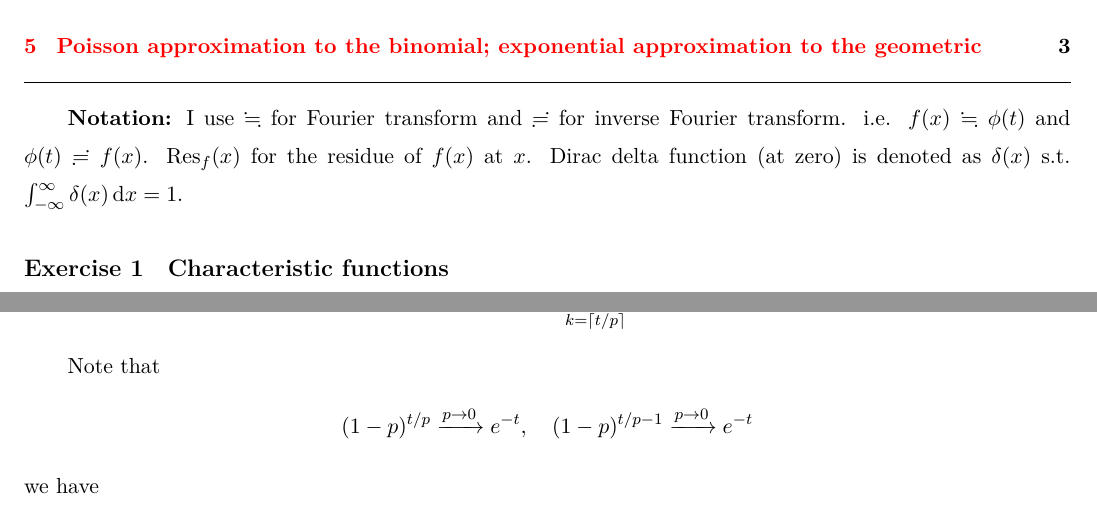
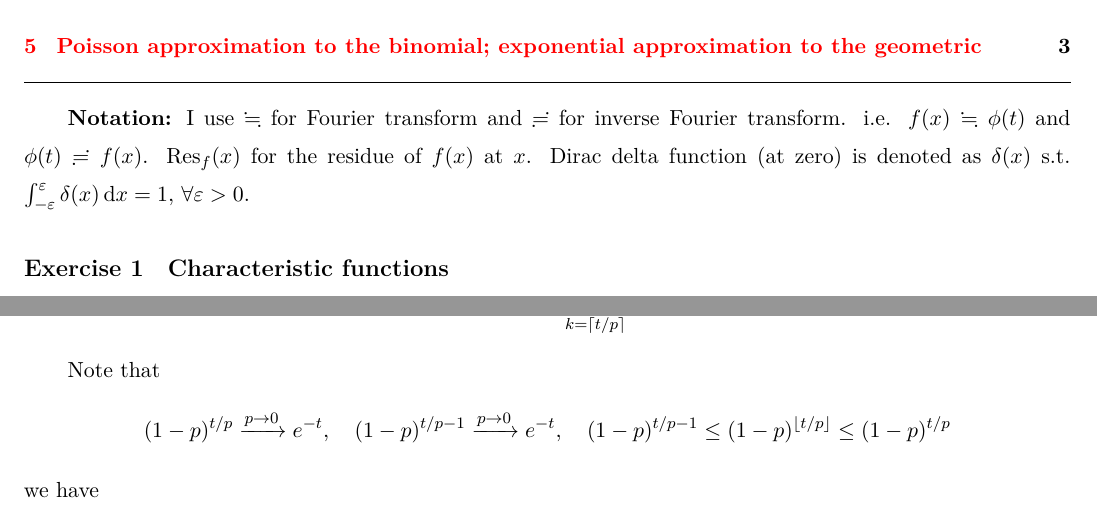
Before and after one commit to V1ncent19/430-1, a LaTeX problem sheet (HW5/HW5.tex): two parts of pages 1 and 4 of 4, joined at a grey line, cut so that both start at the same text. Compiled offline with XeLaTeX.

Commit message:
HW5, v1ncent19

```diff
--- a/HW5/HW5.tex
+++ b/HW5/HW5.tex
@@ -124,7 +124,7 @@ Tuorui Peng\footnote{TuoruiPeng2028@u.northwestern.edu}
 \hrule
 \vspace{12pt}
 
-\textbf{Notation:} I use $ \fallingdotseq $ for Fourier transform and $ \risingdotseq $ for inverse Fourier transform. i.e. $ f(x)\fallingdotseq \phi (t) $ and $ \phi (t)\risingdotseq f(x) $. $ \mathrm{ Res }_f(x)  $ for the residue of $ f(x) $ at $ x $. Dirac delta function (at zero) is denoted as $ \delta (x) $ s.t. $ \int_{-\infty}^\infty \delta (x) \,\mathrm{d}x=1 $.
+\textbf{Notation:} I use $ \fallingdotseq $ for Fourier transform and $ \risingdotseq $ for inverse Fourier transform. i.e. $ f(x)\fallingdotseq \phi (t) $ and $ \phi (t)\risingdotseq f(x) $. $ \mathrm{ Res }_f(x)  $ for the residue of $ f(x) $ at $ x $. Dirac delta function (at zero) is denoted as $ \delta (x) $ s.t. $ \int_{-\varepsilon }^\varepsilon \delta (x) \,\mathrm{d}x=1 ,\,\forall \varepsilon >0 $.
 
 
 
@@ -254,7 +254,7 @@ We have $ \forall t \geq 0$ that
 
 Note that
 \begin{align*}
-    (1-p)^{t/p} \xrightarrow[]{p\to 0} e^{-t},\quad (1-p)^{t/p-1} \xrightarrow[]{p\to 0} e^{-t}
+    (1-p)^{t/p} \xrightarrow[]{p\to 0} e^{-t},\quad (1-p)^{t/p-1} \xrightarrow[]{p\to 0} e^{-t},\quad (1-p)^{t/p-1}\leq (1-p)^{\left\lfloor t/p \right\rfloor } \leq (1-p)^{t/p}
 \end{align*}
 we have
 \begin{align*}
```
Also changed, not shown: HW5/HW5.pdf, 2 other files.
